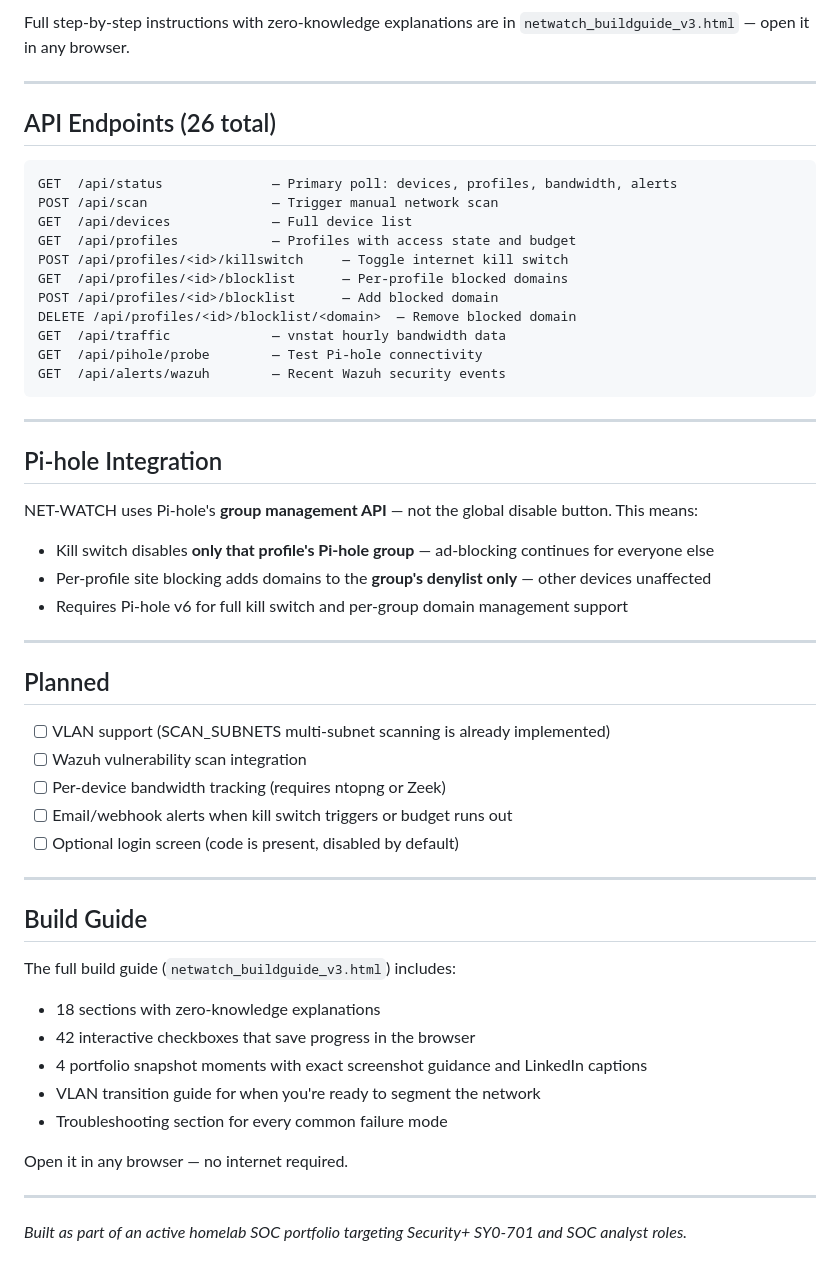
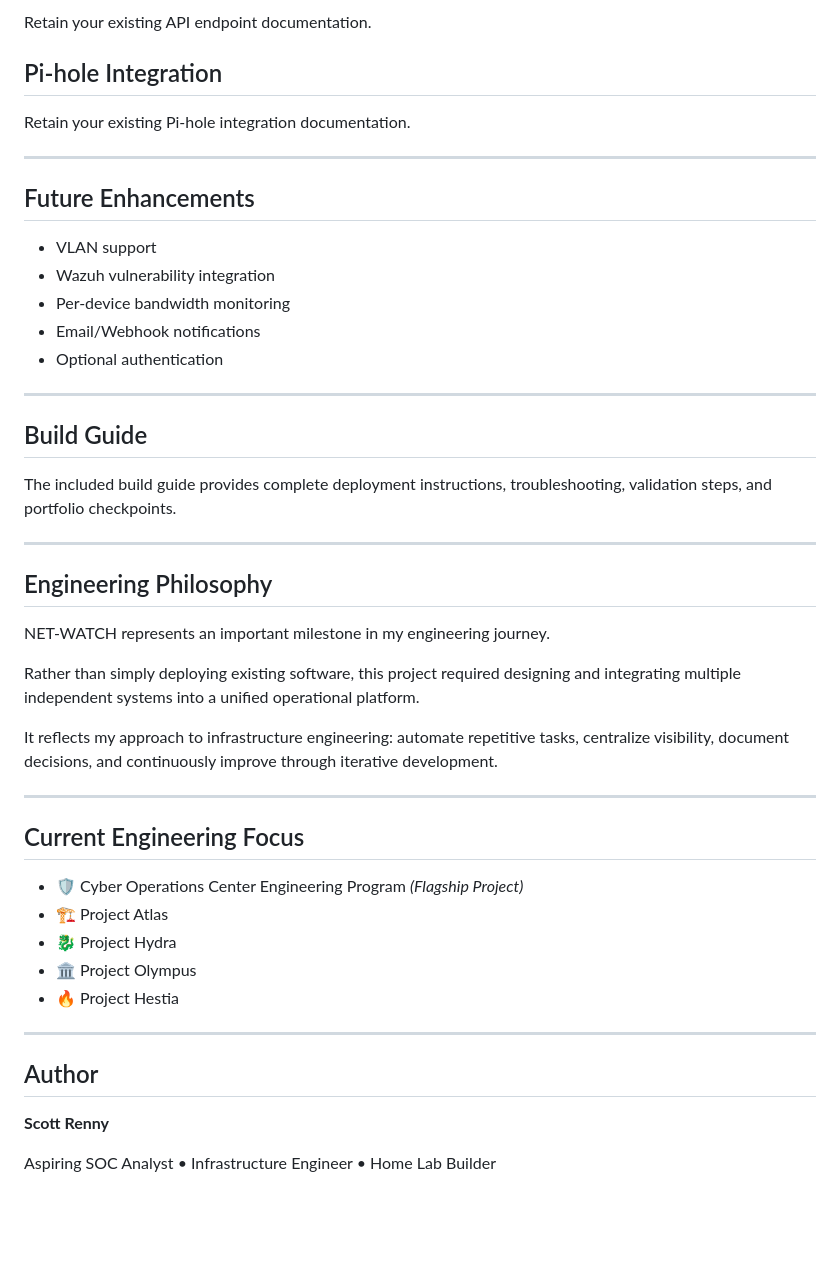
Before and after one commit to scott-renny/netwatch, a Markdown page: README.md, the part around one of its changes. Drawn GitHub-style; blank space fills up the shorter version.

````diff
--- a/README.md
+++ b/README.md
@@ -119,57 +135,54 @@ sudo nano /opt/netwatch/api/netwatch_api.py
-Full step-by-step instructions with zero-knowledge explanations are in `netwatch_buildguide_v3.html` — open it in any browser.
-
----
-
-## API Endpoints (26 total)
-
-```
-GET  /api/status              — Primary poll: devices, profiles, bandwidth, alerts
-POST /api/scan                — Trigger manual network scan
-GET  /api/devices             — Full device list
-GET  /api/profiles            — Profiles with access state and budget
-POST /api/profiles/<id>/killswitch     — Toggle internet kill switch
-GET  /api/profiles/<id>/blocklist      — Per-profile blocked domains
-POST /api/profiles/<id>/blocklist      — Add blocked domain
-DELETE /api/profiles/<id>/blocklist/<domain>  — Remove blocked domain
-GET  /api/traffic             — vnstat hourly bandwidth data
-GET  /api/pihole/probe        — Test Pi-hole connectivity
-GET  /api/alerts/wazuh        — Recent Wazuh security events
-```
-
----
+Retain your existing API endpoint documentation.
 
 ## Pi-hole Integration
 
-NET-WATCH uses Pi-hole's **group management API** — not the global disable button. This means:
+Retain your existing Pi-hole integration documentation.
 
-- Kill switch disables **only that profile's Pi-hole group** — ad-blocking continues for everyone else
-- Per-profile site blocking adds domains to the **group's denylist only** — other devices unaffected
-- Requires Pi-hole v6 for full kill switch and per-group domain management support
+------------------------------------------------------------------------
 
----
+## Future Enhancements
 
-## Planned
+-   VLAN support
+-   Wazuh vulnerability integration
+-   Per-device bandwidth monitoring
+-   Email/Webhook notifications
+-   Optional authentication
 
-- [ ] VLAN support (SCAN_SUBNETS multi-subnet scanning is already implemented)
-- [ ] Wazuh vulnerability scan integration
-- [ ] Per-device bandwidth tracking (requires ntopng or Zeek)
-- [ ] Email/webhook alerts when kill switch triggers or budget runs out
-- [ ] Optional login screen (code is present, disabled by default)
-
----
+------------------------------------------------------------------------
 
 ## Build Guide
 
-The full build guide (`netwatch_buildguide_v3.html`) includes:
+The included build guide provides complete deployment instructions,
+troubleshooting, validation steps, and portfolio checkpoints.
 
-- 18 sections with zero-knowledge explanations
-- 42 interactive checkboxes that save progress in the browser
-- 4 portfolio snapshot moments with exact screenshot guidance and LinkedIn captions
-- VLAN transition guide for when you're ready to segment the network
-- Troubleshooting section for every common failure mode
+------------------------------------------------------------------------
 
-Open it in any browser — no internet required.
+## Engineering Philosophy
 
----
+NET-WATCH represents an important milestone in my engineering journey.
 
-*Built as part of an active homelab SOC portfolio targeting Security+ SY0-701 and SOC analyst roles.*
+Rather than simply deploying existing software, this project required
+designing and integrating multiple independent systems into a unified
+operational platform.
+
+It reflects my approach to infrastructure engineering: automate
+repetitive tasks, centralize visibility, document decisions, and
+continuously improve through iterative development.
+
+------------------------------------------------------------------------
+
+## Current Engineering Focus
+
+-   🛡️ Cyber Operations Center Engineering Program *(Flagship Project)*
+-   🏗️ Project Atlas
+-   🐉 Project Hydra
+-   🏛️ Project Olympus
+-   🔥 Project Hestia
+
+------------------------------------------------------------------------
+
+## Author
+
+**Scott Renny**
+
+Aspiring SOC Analyst • Infrastructure Engineer • Home Lab Builder
````
Also changed, not shown: other parts of README.md (+104 -88 lines).
